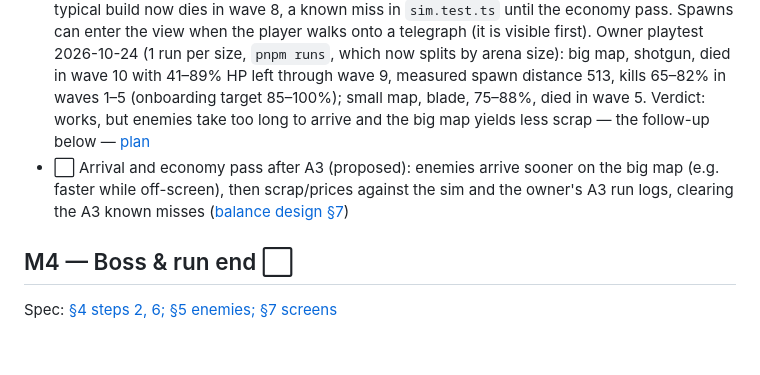
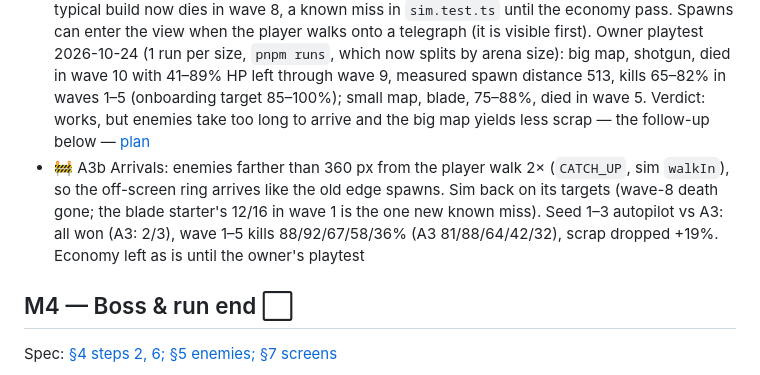
Before and after one commit to robertvilladev/chloropunk, a Markdown page: ROADMAP.md, the part around the change. Drawn GitHub-style; blank space fills up the shorter version.

Commit message:
docs: far-enemy catch-up (ROADMAP, balance design, ARCHITECTURE)
Co-Authored-By: Claude Opus 5.5 <noreply@anthropic.com>

```diff
--- a/ROADMAP.md
+++ b/ROADMAP.md
@@ -79,7 +79,7 @@ Spec: [arena map addendum](docs/superpowers/specs/2026-10-23-arena-map-addendum.
 - ✅ A1 Arena size split from the 800×600 design space, no visible change: `ARENA` in `src/config/constants.ts`, guarded by `src/config/arena.guard.test.ts` — [plan](docs/superpowers/plans/2026-10-23-arena-1-split.md)
 - ✅ A2 Arena 1600×1200 with a follow camera (GameScene only, zoom 2, clamped); the fighter starts at the arena centre; the wave banner and low-HP vignette moved to UIScene; dev `?arena=small` keeps 800×600. Enemies still spawn at the map edges until A3, so waves play easier (seed-1 playtest: won wave 10, vs dying at wave 6–8 before). Owner played both sizes (2026-10-24): camera and big arena work; spawns too far and too few kills, so scrap can't keep up with shop prices (full run: ~90 scrap earned, 4–17 kills a wave, 40 alive at every wave end from wave 6). A3 fixes the spawn distance; tune the economy after it — [plan](docs/superpowers/plans/2026-10-23-arena-2-camera.md)
 - ✅ A3 Waves spawn just off-screen: a ring 50 px outside the camera view, clamped into the arena, one RNG draw per spawn (`offscreenPoint`; `?arena=small` keeps the old edge rule); pooled arrows on the screen edge for off-screen telegraphs (`edgeArrow`, UIScene). Run log records the mean spawn distance (`spawnDist`, shown by `pnpm runs`). Measured 480 px (seed 1–3 autopilot: won, died in wave 10, won), so the sim's `spawnDist` went 330 → 480; the sim's typical build now dies in wave 8, a known miss in `sim.test.ts` until the economy pass. Spawns can enter the view when the player walks onto a telegraph (it is visible first). Owner playtest 2026-10-24 (1 run per size, `pnpm runs`, which now splits by arena size): big map, shotgun, died in wave 10 with 41–89% HP left through wave 9, measured spawn distance 513, kills 65–82% in waves 1–5 (onboarding target 85–100%); small map, blade, 75–88%, died in wave 5. Verdict: works, but enemies take too long to arrive and the big map yields less scrap — the follow-up below — [plan](docs/superpowers/plans/2026-10-23-arena-3-spawning.md)
-- ⬜ Arrival and economy pass after A3 (proposed): enemies arrive sooner on the big map (e.g. faster while off-screen), then scrap/prices against the sim and the owner's A3 run logs, clearing the A3 known misses ([balance design §7](docs/superpowers/specs/2026-10-20-balance-design.md#7-known-misses-and-risks))
+- 🚧 A3b Arrivals: enemies farther than 360 px from the player walk 2× (`CATCH_UP`, sim `walkIn`), so the off-screen ring arrives like the old edge spawns. Sim back on its targets (wave-8 death gone; the blade starter's 12/16 in wave 1 is the one new known miss). Seed 1–3 autopilot vs A3: all won (A3: 2/3), wave 1–5 kills 88/92/67/58/36% (A3 81/88/64/42/32), scrap dropped +19%. Economy left as is until the owner's playtest
 
 ## M4 — Boss & run end ⬜
 Spec: [§4 steps 2, 6; §5 enemies; §7 screens](docs/superpowers/specs/2026-10-18-mvp-roguelike-design.md)
```
Also changed, not shown: ARCHITECTURE.md (+1 -1 lines), 1 other file.
